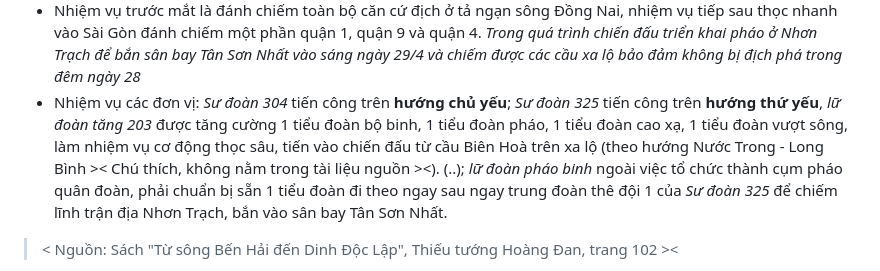
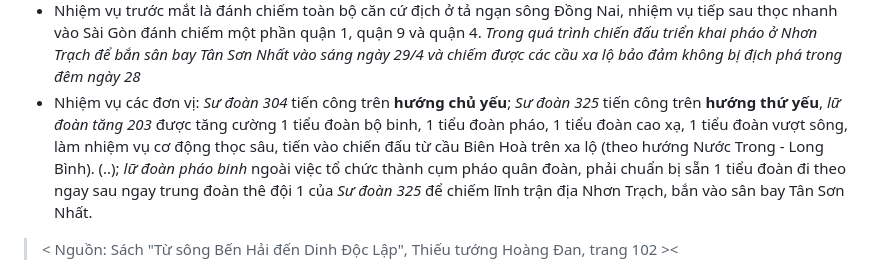
Before and after one commit to duonggg-10/RJ75-Digital-Archive, a Markdown page: info_ingame/khtc.md, the part around the change. Rendered like a GitHub page.

```diff
--- a/info_ingame/khtc.md
+++ b/info_ingame/khtc.md
@@ -6,7 +6,7 @@ Quyết tâm tác chiến của Quân đoàn 2 gồm các nội dung chính sau
 
 - **Hướng tiến công chủ yếu** của quân đoàn là *hướng Nước Trong, Long Bình*, sau đó theo Xa lộ Biên Hoà - Sài Gòn vào thẳng quận 1. **Hướng thứ yếu** là hướng *Long Thành, Nhơn Trạch, Thành Tuy Hạ* và vượt sông sang quận 9. **Sư đoàn 3** được tăng cường 1 đại đội tăng, 1 tiểu đội pháo nòng dài đảm nhiệm đánh Bà Rịa - Vũng Tàu, thành một hướng riêng, mang tính chất độc lập chiến đấu, nên không đưa vào kế hoạch tiến công của quân đoàn trên hướng Sài Gòn.
 - Nhiệm vụ trước mắt là đánh chiếm toàn bộ căn cứ địch ở tả ngạn sông Đồng Nai, nhiệm vụ tiếp sau thọc nhanh vào Sài Gòn đánh chiếm một phần quận 1, quận 9 và quận 4. *Trong quá trình chiến đấu triển khai pháo ở Nhơn Trạch để bắn sân bay Tân Sơn Nhất vào sáng ngày 29/4 và chiếm được các cầu xa lộ bảo đảm không bị địch phá trong đêm ngày 28*
-- Nhiệm vụ các đơn vị: *Sư đoàn 304* tiến công trên **hướng chủ yếu**; *Sư đoàn 325* tiến công trên **hướng thứ yếu**, *lữ đoàn tăng 203* được tăng cường 1 tiểu đoàn bộ binh, 1 tiểu đoàn pháo, 1 tiểu đoàn cao xạ, 1 tiểu đoàn vượt sông, làm nhiệm vụ cơ động thọc sâu, tiến vào chiến đấu từ cầu Biên Hoà trên xa lộ (theo hướng Nước Trong - Long Bình >< Chú thích, không nằm trong tài liệu nguồn ><). (..); *lữ đoàn pháo binh* ngoài việc tổ chức thành cụm pháo quân đoàn, phải chuẩn bị sẵn 1 tiểu đoàn đi theo ngay sau ngay trung đoàn thê đội 1 của *Sư đoàn 325* để chiếm lĩnh trận địa Nhơn Trạch, bắn vào sân bay Tân Sơn Nhất.
+- Nhiệm vụ các đơn vị: *Sư đoàn 304* tiến công trên **hướng chủ yếu**; *Sư đoàn 325* tiến công trên **hướng thứ yếu**, *lữ đoàn tăng 203* được tăng cường 1 tiểu đoàn bộ binh, 1 tiểu đoàn pháo, 1 tiểu đoàn cao xạ, 1 tiểu đoàn vượt sông, làm nhiệm vụ cơ động thọc sâu, tiến vào chiến đấu từ cầu Biên Hoà trên xa lộ (theo hướng Nước Trong - Long Bình). (..); *lữ đoàn pháo binh* ngoài việc tổ chức thành cụm pháo quân đoàn, phải chuẩn bị sẵn 1 tiểu đoàn đi theo ngay sau ngay trung đoàn thê đội 1 của *Sư đoàn 325* để chiếm lĩnh trận địa Nhơn Trạch, bắn vào sân bay Tân Sơn Nhất.
 
 >< Nguồn: Sách "Từ sông Bến Hải đến Dinh Độc Lập", Thiếu tướng Hoàng Đan, trang 102 ><
 
```
